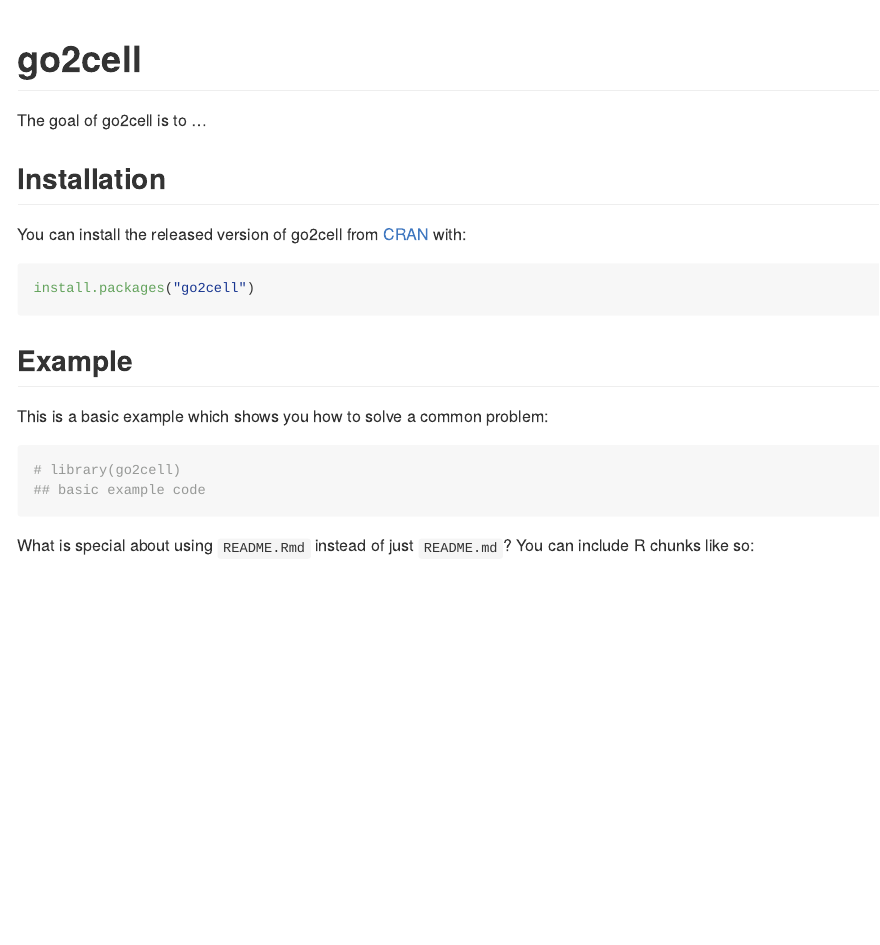
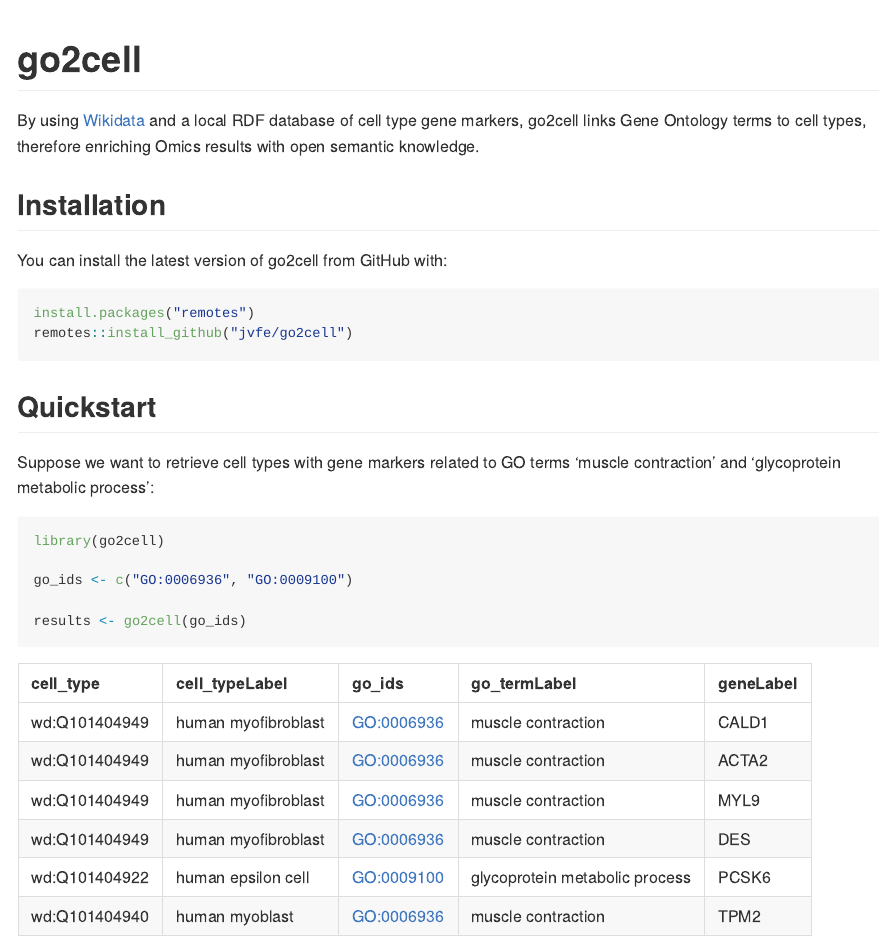
Before and after one commit to jvfe/go2cell, an R Markdown document (README.Rmd): the page in a window 1100 px wide, from its top. The pictures show the output file README.md that the author committed with the source, drawn offline in the style of GitHub.

Commit message:
docs: Build basic README

````diff
--- a/README.Rmd
+++ b/README.Rmd
@@ -18,23 +19,30 @@
 <!-- badges: start -->
 <!-- badges: end -->
 
-The goal of go2cell is to ...
+By using [Wikidata](https://www.wikidata.org/wiki/Wikidata:Main_Page) and a local RDF database of cell type
+gene markers, go2cell links Gene Ontology terms to cell types, therefore enriching Omics results with open
+semantic knowledge.
 
 ## Installation
 
-You can install the released version of go2cell from [CRAN](https://CRAN.R-project.org) with:
+You can install the latest version of go2cell from GitHub with:
 
-``` r
-install.packages("go2cell")
+```r
+install.packages("remotes")
+remotes::install_github("jvfe/go2cell")
 ```
 
-## Example
+## Quickstart
 
-This is a basic example which shows you how to solve a common problem:
+Suppose we want to retrieve cell types with gene markers
+related to GO terms 'muscle contraction' and 'glycoprotein metabolic process':
 
-```{r example}
-# library(go2cell)
-## basic example code
+```{r example, message = FALSE}
+library(go2cell)
+
+go_ids <- c("GO:0006936", "GO:0009100")
+
+results <- go2cell(go_ids)
 ```
 
-What is special about using `README.Rmd` instead of just `README.md`? You can include R chunks like so:
+```{r show, echo=FALSE}
````
Also changed, not shown: README.md, README.Rmd (15 more changed lines).
